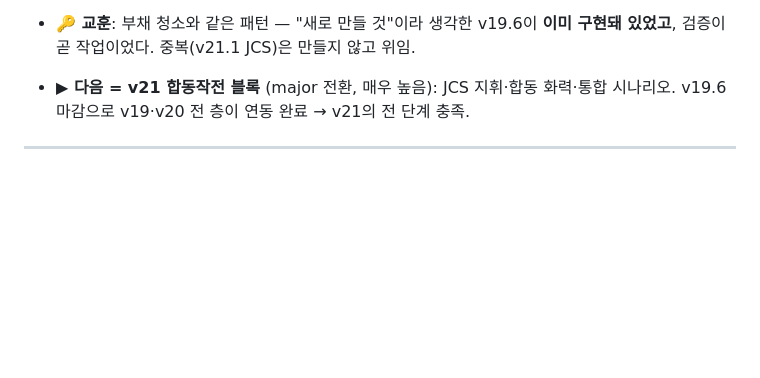
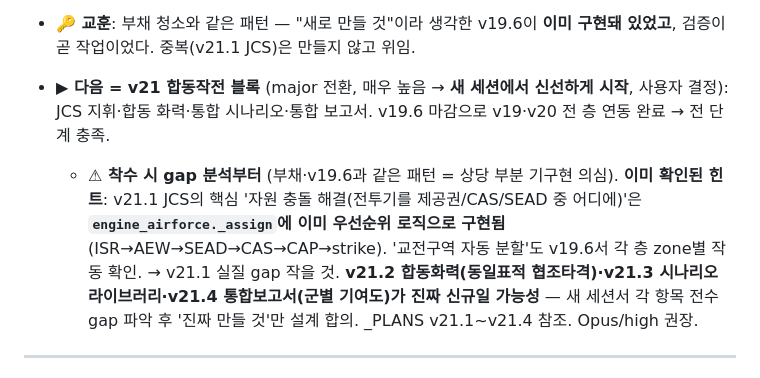
Before and after one commit to yim2412/joint-defense-sim, a Markdown page: SESSION_LOG.md, the part around the change. Drawn GitHub-style; blank space fills up the shorter version.

Commit message:
세션 매듭: v21 착수 gap 힌트 저널 (새 세션서 시작 예정)
Co-Authored-By: Claude Opus 4.8 <noreply@anthropic.com>

```diff
--- a/SESSION_LOG.md
+++ b/SESSION_LOG.md
@@ -30,8 +30,14 @@
 - **🔑 교훈**: 부채 청소와 같은 패턴 — "새로 만들 것"이라 생각한 v19.6이 **이미 구현돼
   있었고**, 검증이 곧 작업이었다. 중복(v21.1 JCS)은 만들지 않고 위임.
 
-- **▶ 다음 = v21 합동작전 블록** (major 전환, 매우 높음): JCS 지휘·합동 화력·통합 시나리오.
-  v19.6 마감으로 v19·v20 전 층이 연동 완료 → v21의 전 단계 충족.
+- **▶ 다음 = v21 합동작전 블록** (major 전환, 매우 높음 → **새 세션에서 신선하게 시작**, 사용자 결정):
+  JCS 지휘·합동 화력·통합 시나리오·통합 보고서. v19.6 마감으로 v19·v20 전 층 연동 완료 → 전 단계 충족.
+  - **⚠ 착수 시 gap 분석부터** (부채·v19.6과 같은 패턴 = 상당 부분 기구현 의심). **이미 확인된 힌트**:
+    v21.1 JCS의 핵심 '자원 충돌 해결(전투기를 제공권/CAS/SEAD 중 어디에)'은 **`engine_airforce._assign`에
+    이미 우선순위 로직으로 구현됨**(ISR→AEW→SEAD→CAS→CAP→strike). '교전구역 자동 분할'도 v19.6서
+    각 층 zone별 작동 확인. → v21.1 실질 gap 작을 것. **v21.2 합동화력(동일표적 협조타격)·v21.3
+    시나리오 라이브러리·v21.4 통합보고서(군별 기여도)가 진짜 신규일 가능성** — 새 세션서 각 항목 전수
+    gap 파악 후 '진짜 만들 것'만 설계 합의. _PLANS v21.1~v21.4 참조. Opus/high 권장.
 
 ---
 
```
